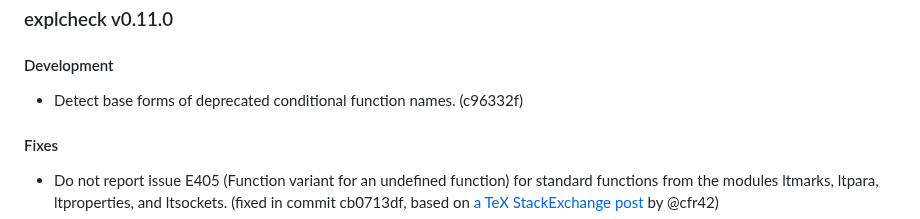
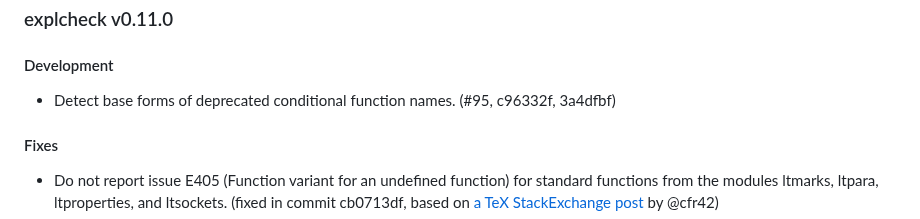
Before and after one commit to Witiko/expltools, a Markdown page: CHANGES.md, the part around the change. Rendered like a GitHub page.

```diff
--- a/CHANGES.md
+++ b/CHANGES.md
@@ -6,7 +6,8 @@
 
 #### Development
 
-- Detect base forms of deprecated conditional function names. (c96332f)
+- Detect base forms of deprecated conditional function names.
+  (#95, c96332f, 3a4dfbf)
 
 #### Fixes
 
```
